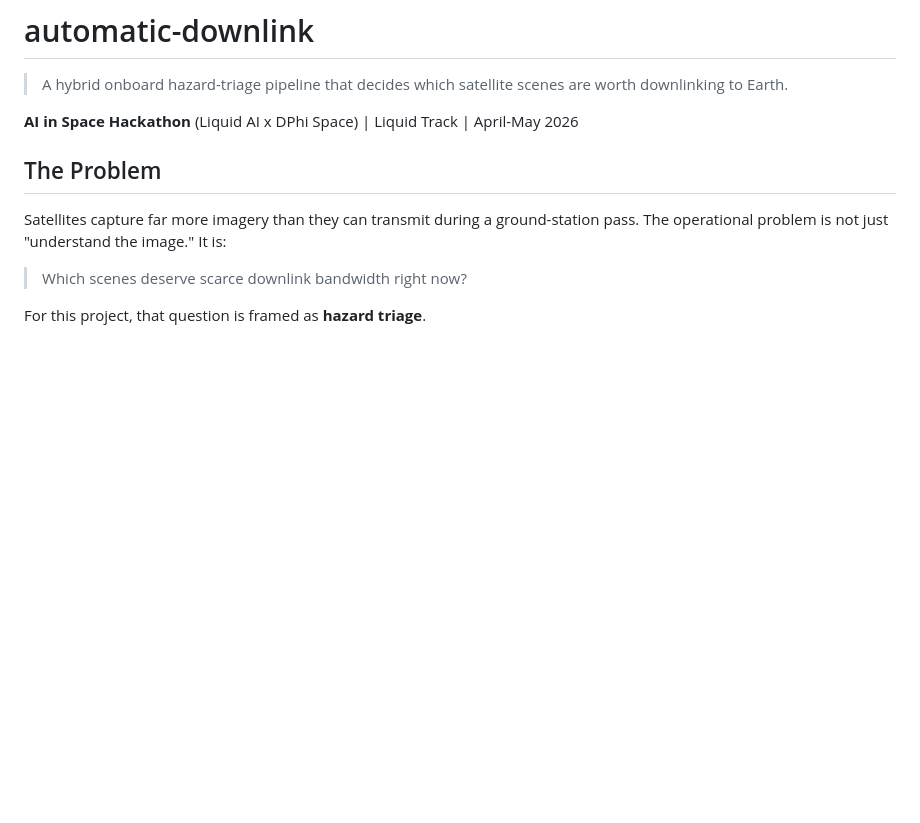
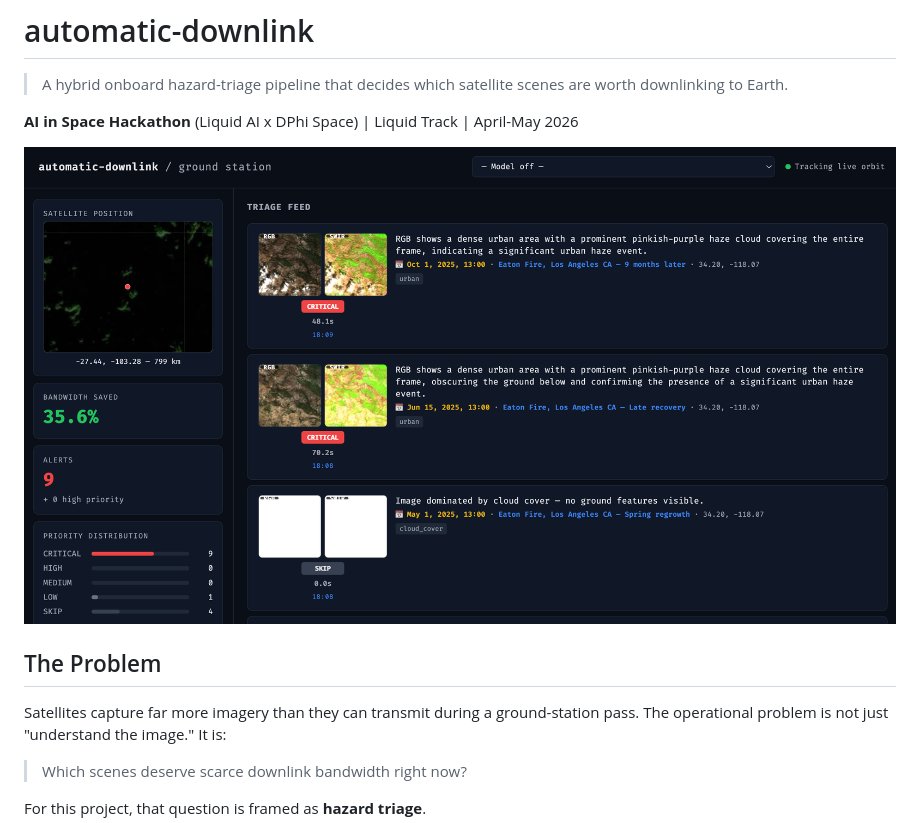
Before and after one commit to marcelo-earth/automatic-downlink, a Markdown page: README.md, the part around the change. Rendered like a GitHub page; pictures changed too: fig/dashboard.png (added); blank space fills up the shorter version.

Commit message:
Add dashboard screenshot to README

```diff
--- a/README.md
+++ b/README.md
@@ -3,6 +3,8 @@
 > A hybrid onboard hazard-triage pipeline that decides which satellite scenes are worth downlinking to Earth.
 
 **AI in Space Hackathon** (Liquid AI x DPhi Space) | Liquid Track | April-May 2026
+
+![Ground Station Dashboard](fig/dashboard.png)
 
 ## The Problem
 
```
